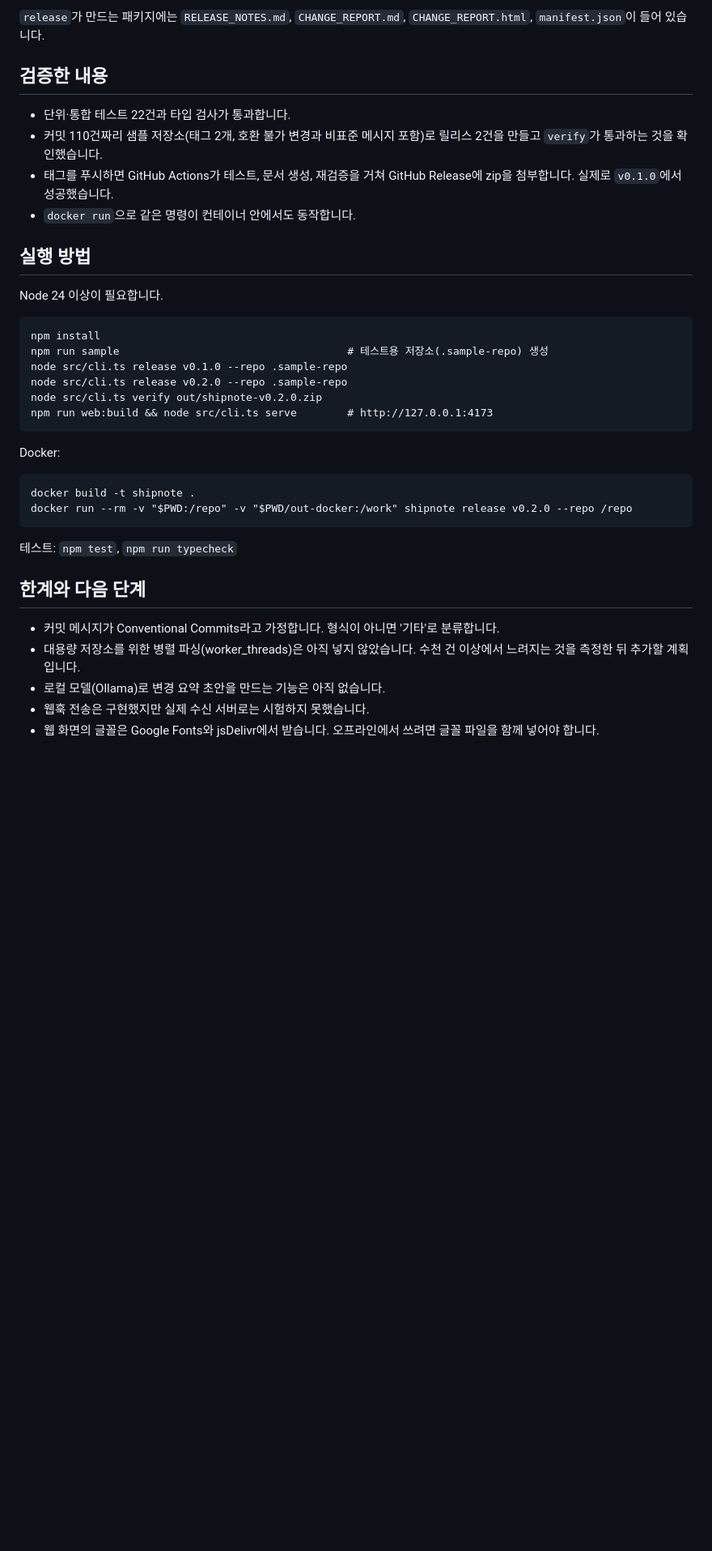
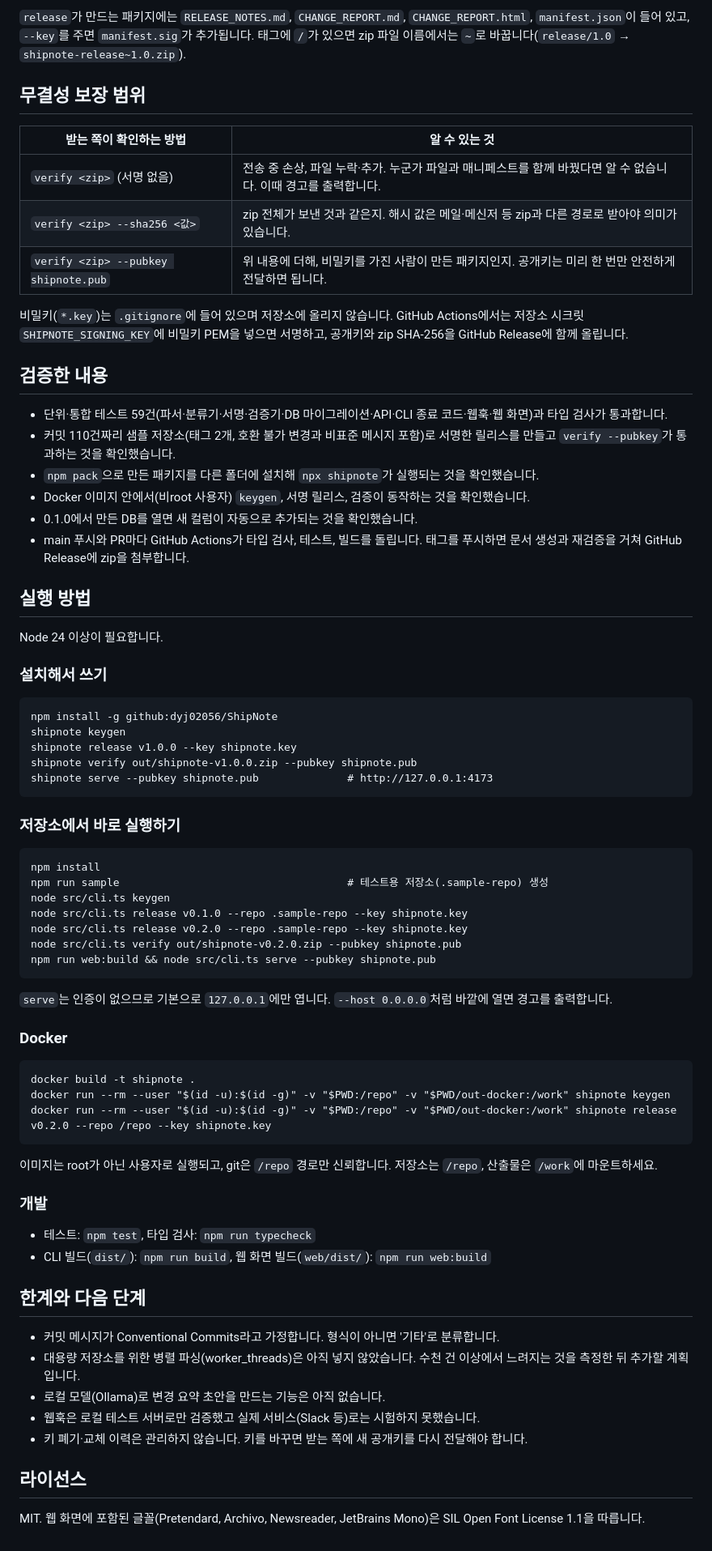
Before and after one commit to dyj02056/ShipNote, a Markdown page: README.md, the part around one of its changes. Shown at 81% size. Rendered like a GitHub page; blank space fills up the shorter version.

````diff
--- a/README.md
+++ b/README.md
@@ -53,39 +55,76 @@ git 저장소 → 파서(git log) → 분류기(feat/fix/…) → 렌더러(Mark
 
-`release`가 만드는 패키지에는 `RELEASE_NOTES.md`, `CHANGE_REPORT.md`, `CHANGE_REPORT.html`, `manifest.json`이 들어 있습니다.
+`release`가 만드는 패키지에는 `RELEASE_NOTES.md`, `CHANGE_REPORT.md`, `CHANGE_REPORT.html`, `manifest.json`이 들어 있고, `--key`를 주면 `manifest.sig`가 추가됩니다. 태그에 `/`가 있으면 zip 파일 이름에서는 `~`로 바꿉니다(`release/1.0` → `shipnote-release~1.0.zip`).
+
+## 무결성 보장 범위
+
+| 받는 쪽이 확인하는 방법 | 알 수 있는 것 |
+| --- | --- |
+| `verify <zip>` (서명 없음) | 전송 중 손상, 파일 누락·추가. 누군가 파일과 매니페스트를 함께 바꿨다면 알 수 없습니다. 이때 경고를 출력합니다. |
+| `verify <zip> --sha256 <값>` | zip 전체가 보낸 것과 같은지. 해시 값은 메일·메신저 등 zip과 다른 경로로 받아야 의미가 있습니다. |
+| `verify <zip> --pubkey shipnote.pub` | 위 내용에 더해, 비밀키를 가진 사람이 만든 패키지인지. 공개키는 미리 한 번만 안전하게 전달하면 됩니다. |
+
+비밀키(`*.key`)는 `.gitignore`에 들어 있으며 저장소에 올리지 않습니다. GitHub Actions에서는 저장소 시크릿 `SHIPNOTE_SIGNING_KEY`에 비밀키 PEM을 넣으면 서명하고, 공개키와 zip SHA-256을 GitHub Release에 함께 올립니다.
 
 ## 검증한 내용
 
-- 단위·통합 테스트 22건과 타입 검사가 통과합니다.
-- 커밋 110건짜리 샘플 저장소(태그 2개, 호환 불가 변경과 비표준 메시지 포함)로 릴리스 2건을 만들고 `verify`가 통과하는 것을 확인했습니다.
-- 태그를 푸시하면 GitHub Actions가 테스트, 문서 생성, 재검증을 거쳐 GitHub Release에 zip을 첨부합니다. 실제로 `v0.1.0`에서 성공했습니다.
-- `docker run`으로 같은 명령이 컨테이너 안에서도 동작합니다.
+- 단위·통합 테스트 59건(파서·분류기·서명·검증기·DB 마이그레이션·API·CLI 종료 코드·웹훅·웹 화면)과 타입 검사가 통과합니다.
+- 커밋 110건짜리 샘플 저장소(태그 2개, 호환 불가 변경과 비표준 메시지 포함)로 서명한 릴리스를 만들고 `verify --pubkey`가 통과하는 것을 확인했습니다.
+- `npm pack`으로 만든 패키지를 다른 폴더에 설치해 `npx shipnote`가 실행되는 것을 확인했습니다.
+- Docker 이미지 안에서(비root 사용자) `keygen`, 서명 릴리스, 검증이 동작하는 것을 확인했습니다.
+- 0.1.0에서 만든 DB를 열면 새 컬럼이 자동으로 추가되는 것을 확인했습니다.
+- main 푸시와 PR마다 GitHub Actions가 타입 검사, 테스트, 빌드를 돌립니다. 태그를 푸시하면 문서 생성과 재검증을 거쳐 GitHub Release에 zip을 첨부합니다.
 
 ## 실행 방법
 
 Node 24 이상이 필요합니다.
 
+### 설치해서 쓰기
+
+```
+npm install -g github:dyj02056/ShipNote
+shipnote keygen
+shipnote release v1.0.0 --key shipnote.key
+shipnote verify out/shipnote-v1.0.0.zip --pubkey shipnote.pub
+shipnote serve --pubkey shipnote.pub              # http://127.0.0.1:4173
+```
+
+### 저장소에서 바로 실행하기
+
 ```
 npm install
 npm run sample                                    # 테스트용 저장소(.sample-repo) 생성
-node src/cli.ts release v0.1.0 --repo .sample-repo
-node src/cli.ts release v0.2.0 --repo .sample-repo
-node src/cli.ts verify out/shipnote-v0.2.0.zip
-npm run web:build && node src/cli.ts serve        # http://127.0.0.1:4173
+node src/cli.ts keygen
+node src/cli.ts release v0.1.0 --repo .sample-repo --key shipnote.key
+node src/cli.ts release v0.2.0 --repo .sample-repo --key shipnote.key
+node src/cli.ts verify out/shipnote-v0.2.0.zip --pubkey shipnote.pub
+npm run web:build && node src/cli.ts serve --pubkey shipnote.pub
 ```
 
-Docker:
+`serve`는 인증이 없으므로 기본으로 `127.0.0.1`에만 엽니다. `--host 0.0.0.0`처럼 바깥에 열면 경고를 출력합니다.
+
+### Docker
 
 ```
 docker build -t shipnote .
-docker run --rm -v "$PWD:/repo" -v "$PWD/out-docker:/work" shipnote release v0.2.0 --repo /repo
+docker run --rm --user "$(id -u):$(id -g)" -v "$PWD:/repo" -v "$PWD/out-docker:/work" shipnote keygen
+docker run --rm --user "$(id -u):$(id -g)" -v "$PWD:/repo" -v "$PWD/out-docker:/work" shipnote release v0.2.0 --repo /repo --key shipnote.key
 ```
 
-테스트: `npm test`, `npm run typecheck`
+이미지는 root가 아닌 사용자로 실행되고, git은 `/repo` 경로만 신뢰합니다. 저장소는 `/repo`, 산출물은 `/work`에 마운트하세요.
+
+### 개발
+
+- 테스트: `npm test`, 타입 검사: `npm run typecheck`
+- CLI 빌드(`dist/`): `npm run build`, 웹 화면 빌드(`web/dist/`): `npm run web:build`
 
 ## 한계와 다음 단계
 
 - 커밋 메시지가 Conventional Commits라고 가정합니다. 형식이 아니면 '기타'로 분류합니다.
 - 대용량 저장소를 위한 병렬 파싱(worker_threads)은 아직 넣지 않았습니다. 수천 건 이상에서 느려지는 것을 측정한 뒤 추가할 계획입니다.
 - 로컬 모델(Ollama)로 변경 요약 초안을 만드는 기능은 아직 없습니다.
-- 웹훅 전송은 구현했지만 실제 수신 서버로는 시험하지 못했습니다.
-- 웹 화면의 글꼴은 Google Fonts와 jsDelivr에서 받습니다. 오프라인에서 쓰려면 글꼴 파일을 함께 넣어야 합니다.
+- 웹훅은 로컬 테스트 서버로만 검증했고 실제 서비스(Slack 등)로는 시험하지 못했습니다.
+- 키 폐기·교체 이력은 관리하지 않습니다. 키를 바꾸면 받는 쪽에 새 공개키를 다시 전달해야 합니다.
+
+## 라이선스
+
+MIT. 웹 화면에 포함된 글꼴(Pretendard, Archivo, Newsreader, JetBrains Mono)은 SIL Open Font License 1.1을 따릅니다.
````
Also changed, not shown: other parts of README.md (+17 -15 lines), docs/screenshots/history-files.jpg, docs/screenshots/history-mismatch.jpg, docs/screenshots/history-verified.jpg, 5 other files.
